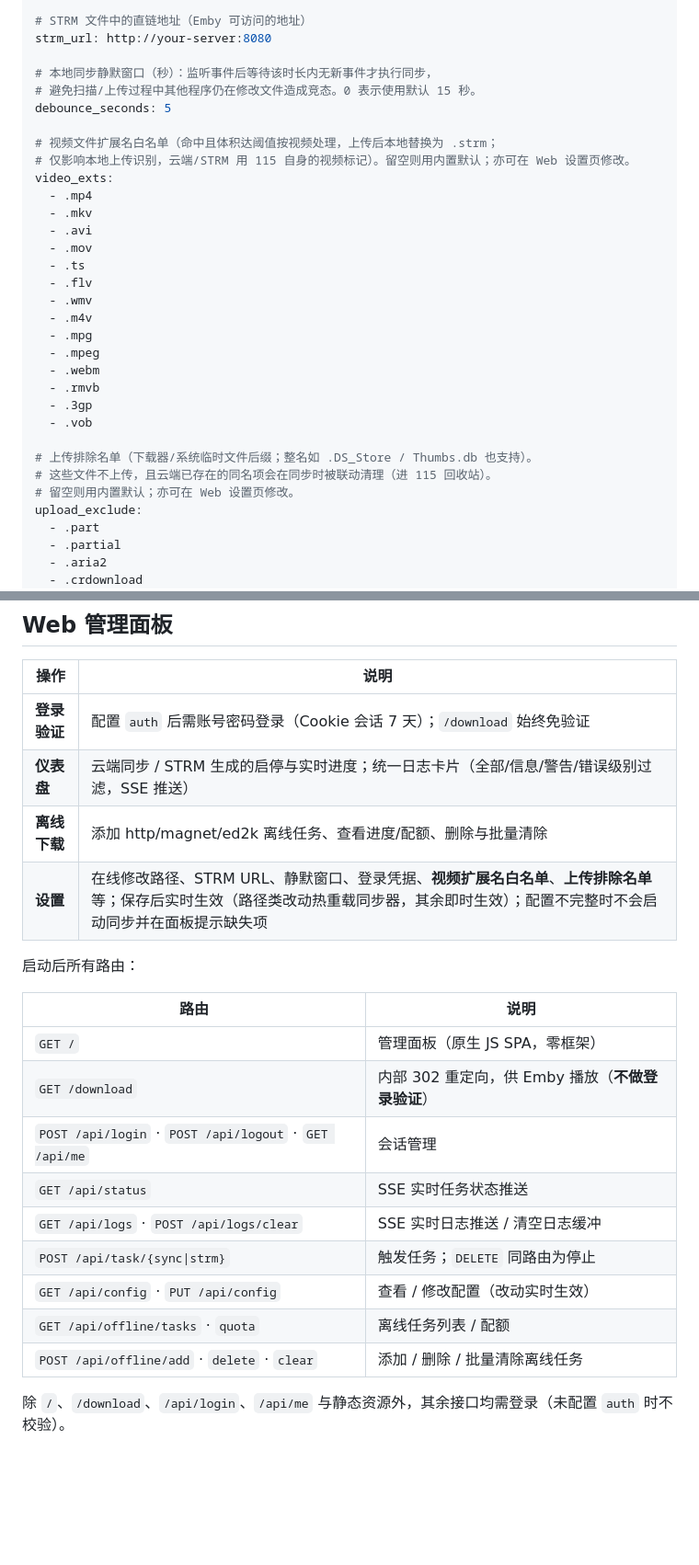
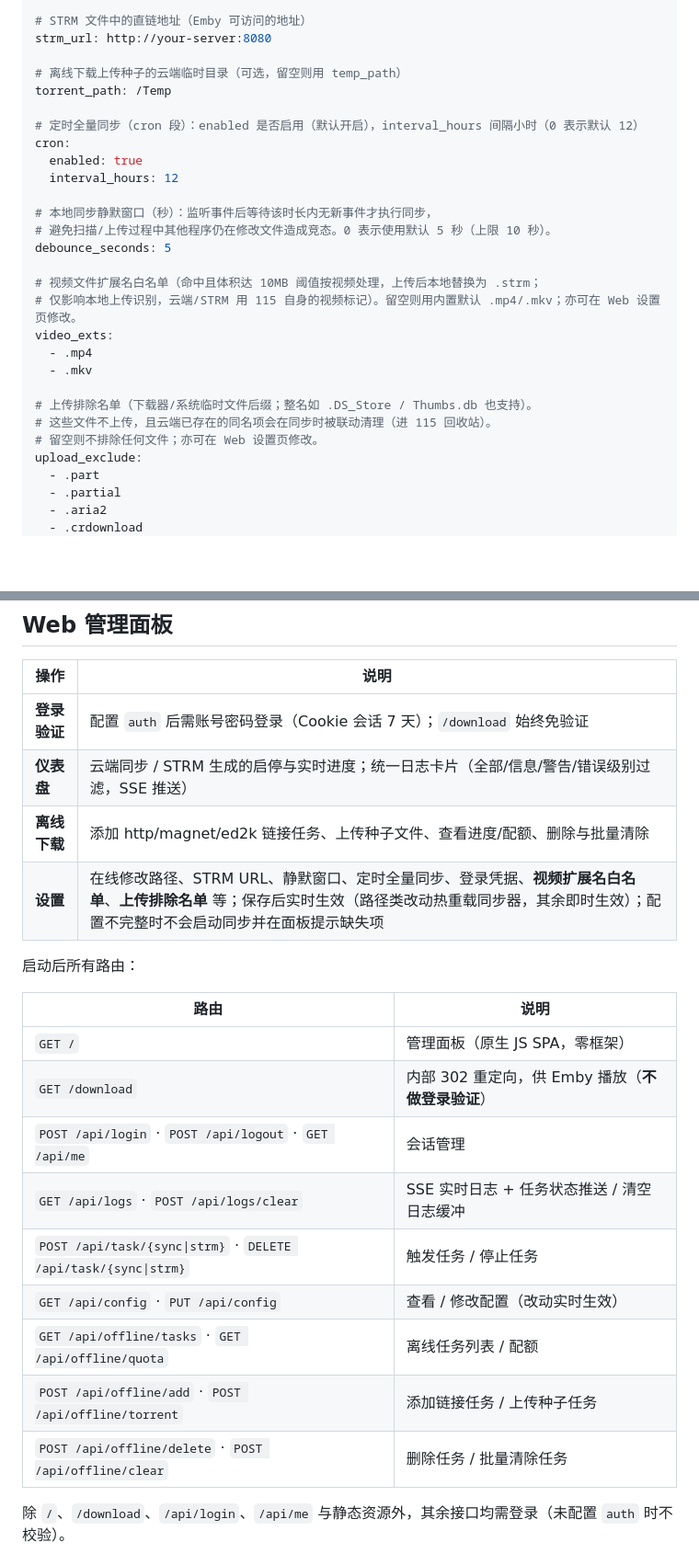
Before and after one commit to ytx-zhang/115tools, a Markdown page: README.md, 2 parts joined by grey strips. Shown at 92% size. Rendered like a GitHub page; blank space fills up the shorter version.

Commit message:
docs: 更新 README 与当前实现对齐
- 代码结构：internal 目录树去掉已不存在的 event/，改为 init/(Broker)+logs/
- 依赖方向更新为 web → init → sync → config/drive/db/logs
- config.yaml 示例补充 torrent_path、cron 定时同步段
- 修正 debounce_seconds 默认值说明（5 秒，上限 10 秒）
- 视频扩展名内置默认仅 .mp4/.mkv；upload_exclude 留空=不排除
- 路由表移除已废弃的 /api/status（日志+状态统一走 /api/logs），补齐离线种子任务路由
- 功能列表与面板说明补充离线下载（链接/种子）

```diff
--- a/README.md
+++ b/README.md
@@ -158,31 +160,27 @@ temp_path: /Temp
 # STRM 文件中的直链地址（Emby 可访问的地址）
 strm_url: http://your-server:8080
 
+# 离线下载上传种子的云端临时目录（可选，留空则用 temp_path）
+torrent_path: /Temp
+
+# 定时全量同步（cron 段）：enabled 是否启用（默认开启），interval_hours 间隔小时（0 表示默认 12）
+cron:
+  enabled: true
+  interval_hours: 12
+
 # 本地同步静默窗口（秒）：监听事件后等待该时长内无新事件才执行同步，
-# 避免扫描/上传过程中其他程序仍在修改文件造成竞态。0 表示使用默认 15 秒。
+# 避免扫描/上传过程中其他程序仍在修改文件造成竞态。0 表示使用默认 5 秒（上限 10 秒）。
 debounce_seconds: 5
 
-# 视频文件扩展名白名单（命中且体积达阈值按视频处理，上传后本地替换为 .strm；
-# 仅影响本地上传识别，云端/STRM 用 115 自身的视频标记）。留空则用内置默认；亦可在 Web 设置页修改。
+# 视频文件扩展名白名单（命中且体积达 10MB 阈值按视频处理，上传后本地替换为 .strm；
+# 仅影响本地上传识别，云端/STRM 用 115 自身的视频标记）。留空则用内置默认 .mp4/.mkv；亦可在 Web 设置页修改。
 video_exts:
   - .mp4
   - .mkv
-  - .avi
-  - .mov
-  - .ts
-  - .flv
-  - .wmv
-  - .m4v
-  - .mpg
-  - .mpeg
-  - .webm
-  - .rmvb
-  - .3gp
-  - .vob
 
 # 上传排除名单（下载器/系统临时文件后缀；整名如 .DS_Store / Thumbs.db 也支持）。
 # 这些文件不上传，且云端已存在的同名项会在同步时被联动清理（进 115 回收站）。
-# 留空则用内置默认；亦可在 Web 设置页修改。
+# 留空则不排除任何文件；亦可在 Web 设置页修改。
 upload_exclude:
   - .part
   - .partial
@@ -230,8 +228,8 @@ docker compose up -d
 |------|------|
 | **登录验证** | 配置 `auth` 后需账号密码登录（Cookie 会话 7 天）；`/download` 始终免验证 |
 | **仪表盘** | 云端同步 / STRM 生成的启停与实时进度；统一日志卡片（全部/信息/警告/错误级别过滤，SSE 推送） |
-| **离线下载** | 添加 http/magnet/ed2k 离线任务、查看进度/配额、删除与批量清除 |
-| **设置** | 在线修改路径、STRM URL、静默窗口、登录凭据、**视频扩展名白名单**、**上传排除名单** 等；保存后实时生效（路径类改动热重载同步器，其余即时生效）；配置不完整时不会启动同步并在面板提示缺失项 |
+| **离线下载** | 添加 http/magnet/ed2k 链接任务、上传种子文件、查看进度/配额、删除与批量清除 |
+| **设置** | 在线修改路径、STRM URL、静默窗口、定时全量同步、登录凭据、**视频扩展名白名单**、**上传排除名单** 等；保存后实时生效（路径类改动热重载同步器，其余即时生效）；配置不完整时不会启动同步并在面板提示缺失项 |
 
 启动后所有路由：
 
@@ -240,12 +238,12 @@ docker compose up -d
 | `GET /` | 管理面板（原生 JS SPA，零框架） |
 | `GET /download` | 内部 302 重定向，供 Emby 播放（**不做登录验证**） |
 | `POST /api/login` · `POST /api/logout` · `GET /api/me` | 会话管理 |
-| `GET /api/status` | SSE 实时任务状态推送 |
-| `GET /api/logs` · `POST /api/logs/clear` | SSE 实时日志推送 / 清空日志缓冲 |
-| `POST /api/task/{sync\|strm}` | 触发任务；`DELETE` 同路由为停止 |
+| `GET /api/logs` · `POST /api/logs/clear` | SSE 实时日志 + 任务状态推送 / 清空日志缓冲 |
+| `POST /api/task/{sync\|strm}` · `DELETE /api/task/{sync\|strm}` | 触发任务 / 停止任务 |
 | `GET /api/config` · `PUT /api/config` | 查看 / 修改配置（改动实时生效） |
-| `GET /api/offline/tasks` · `quota` | 离线任务列表 / 配额 |
-| `POST /api/offline/add` · `delete` · `clear` | 添加 / 删除 / 批量清除离线任务 |
+| `GET /api/offline/tasks` · `GET /api/offline/quota` | 离线任务列表 / 配额 |
+| `POST /api/offline/add` · `POST /api/offline/torrent` | 添加链接任务 / 上传种子任务 |
+| `POST /api/offline/delete` · `POST /api/offline/clear` | 删除任务 / 批量清除任务 |
 
 除 `/`、`/download`、`/api/login`、`/api/me` 与静态资源外，其余接口均需登录（未配置 `auth` 时不校验）。
 
```
Also changed, not shown: other parts of README.md (+8 -6 lines).
